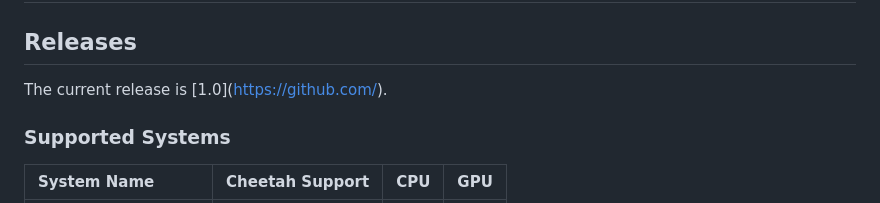
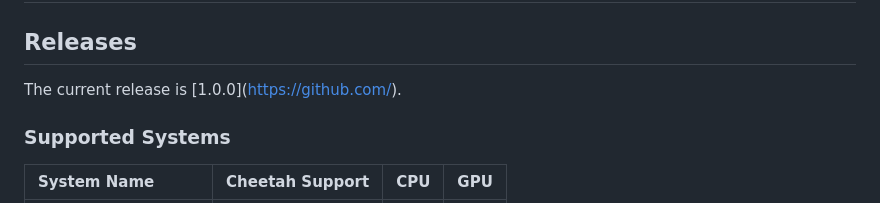
Before and after one commit to manikyaswathi/harp, a Markdown page: README.md, the part around the change. Rendered like a GitHub page.

```diff
--- a/README.md
+++ b/README.md
@@ -92,7 +92,7 @@ Documentation
 
 Releases
 --------
-The current release is [1.0](https://github.com/<RELEASE PATH>).
+The current release is [1.0.0](https://github.com/<RELEASE PATH>).
 
 ### Supported Systems
 System Name | Cheetah Support | CPU | GPU
```
